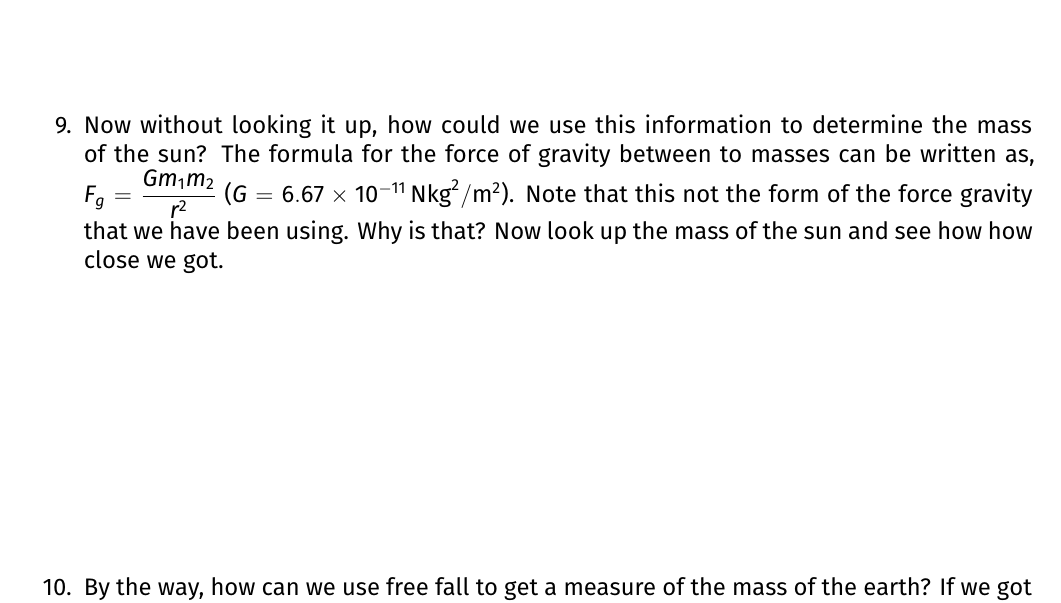
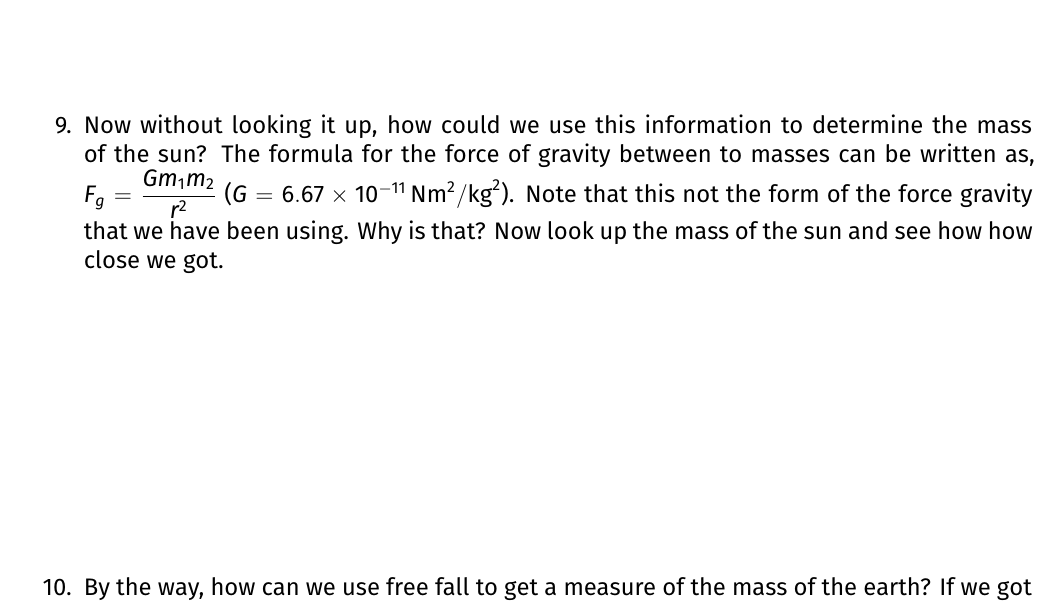
Before and after one commit to ehremington/ph101-2024-fall, a LaTeX document (worksheets/week5.tex, which reads worksheets/week5-content.tex): part of page 3 of 6, cut so that both start at the same text. Compiled offline with XeLaTeX.

Commit message:
small change to gravitational constant units

```diff
--- a/worksheets/week5-content.tex
+++ b/worksheets/week5-content.tex
@@ -68,7 +68,7 @@ At the end of this worksheet you should be able to
 
 	\item The earth orbits the sun, and while its path around the sun is not exactly circular, its close enough to treat that way here. What is the angular velocity of the earth around the sun? To do this, think about how long it takes to go one full revolution around the sun. How many radians is a revolution? So now how many radians per second does the earth travel around the sun?
 	\item What is the radius between the earth and the sun? (look this up in your book or google) Using the answer from the previous problem, what does this mean for the \emph{tangential speed} of the earth around the sun?
-	\item Now without looking it up, how could we use this information to determine the mass of the sun?  The formula for the force of gravity between to masses can be written as, $F_g=\dfrac{G m_1 m_2}{r^2}$ ($G=\SI{6.67e-11}{\newton \kilogram^2/\meter^2}$). Note that this not the form of the force gravity that we have been using. Why is that? Now look up the mass of the sun and see how how close we got.
+	\item Now without looking it up, how could we use this information to determine the mass of the sun?  The formula for the force of gravity between to masses can be written as, $F_g=\dfrac{G m_1 m_2}{r^2}$ ($G=\SI{6.67e-11}{\newton \meter^2/\kilogram^2}$). Note that this not the form of the force gravity that we have been using. Why is that? Now look up the mass of the sun and see how how close we got.
 	\item By the way, how can we use free fall to get a measure of the mass of the earth? If we got to the lab and measure an acceleration of a \SI{1}{\kilogram} mass to be \SI{9.82}{m/s^2}, then how can we calculate the mass of the earth?
 
 	\item In order to put a satellite into orbit around the earth, it needs to be traveling at a specific distance with a specific velocity, otherwise the force of gravity from the earth may be too large, and it will crash, or too small and it will fly away into space. So suppose you wanted to put a \SI{1000}{kg} satellite in orbit around the earth at a distance of 1000 km above the \emph{surface of the earth}. How fast would this satellite need to be going in order to have this orbit?
```
Also changed, not shown: worksheets/week5.pdf.
